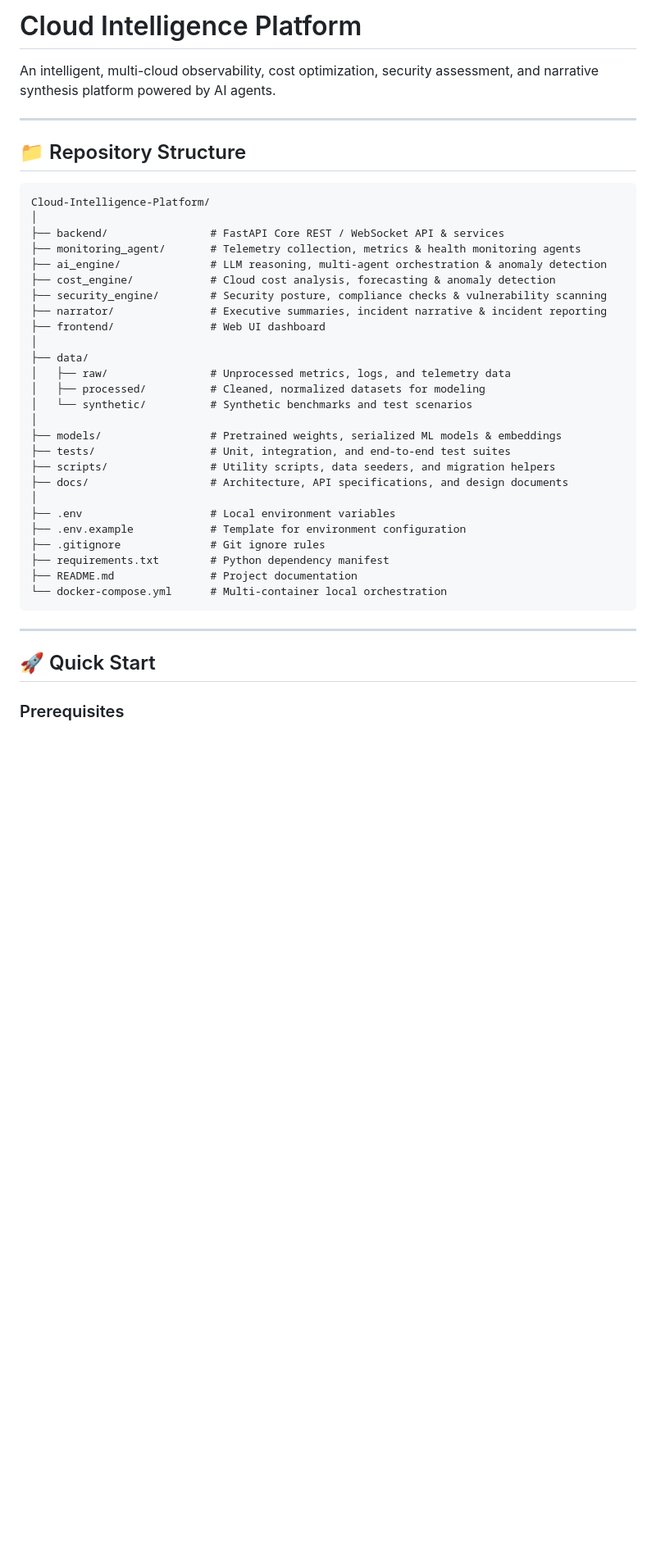
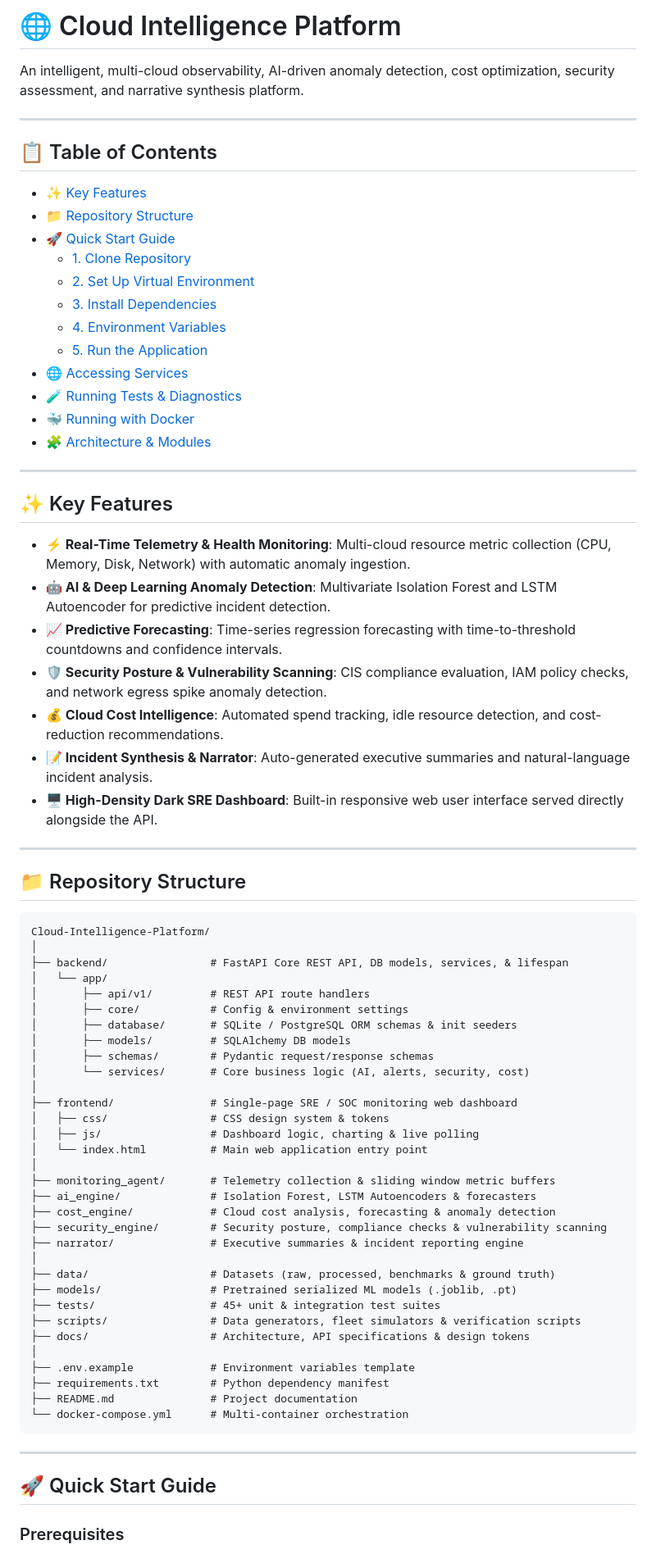
Before and after one commit to Shaikh921/Major-Project-Phase-1, a Markdown page: README.md, the part around one of its changes. Shown at 82% size. Rendered like a GitHub page; blank space fills up the shorter version.

````diff
--- a/README.md
+++ b/README.md
@@ -1,42 +1,76 @@
-# Cloud Intelligence Platform
+# 🌐 Cloud Intelligence Platform
 
-An intelligent, multi-cloud observability, cost optimization, security assessment, and narrative synthesis platform powered by AI agents.
+An intelligent, multi-cloud observability, AI-driven anomaly detection, cost optimization, security assessment, and narrative synthesis platform.
+
+---
+
+## 📋 Table of Contents
+- [✨ Key Features](#-key-features)
+- [📁 Repository Structure](#-repository-structure)
+- [🚀 Quick Start Guide](#-quick-start-guide)
+  - [1. Clone Repository](#1-clone-repository)
+  - [2. Set Up Virtual Environment](#2-set-up-virtual-environment)
+  - [3. Install Dependencies](#3-install-dependencies)
+  - [4. Environment Variables](#4-environment-variables)
+  - [5. Run the Application](#5-run-the-application)
+- [🌐 Accessing Services](#-accessing-services)
+- [🧪 Running Tests & Diagnostics](#-running-tests--diagnostics)
+- [🐳 Running with Docker](#-running-with-docker)
+- [🧩 Architecture & Modules](#-architecture--modules)
+
+---
+
+## ✨ Key Features
+
+- **⚡ Real-Time Telemetry & Health Monitoring**: Multi-cloud resource metric collection (CPU, Memory, Disk, Network) with automatic anomaly ingestion.
+- **🤖 AI & Deep Learning Anomaly Detection**: Multivariate Isolation Forest and LSTM Autoencoder for predictive incident detection.
+- **📈 Predictive Forecasting**: Time-series regression forecasting with time-to-threshold countdowns and confidence intervals.
+- **🛡️ Security Posture & Vulnerability Scanning**: CIS compliance evaluation, IAM policy checks, and network egress spike anomaly detection.
+- **💰 Cloud Cost Intelligence**: Automated spend tracking, idle resource detection, and cost-reduction recommendations.
+- **📝 Incident Synthesis & Narrator**: Auto-generated executive summaries and natural-language incident analysis.
+- **🖥️ High-Density Dark SRE Dashboard**: Built-in responsive web user interface served directly alongside the API.
 
 ---
 
 ## 📁 Repository Structure
 
-```
+```text
 Cloud-Intelligence-Platform/
 │
-├── backend/                # FastAPI Core REST / WebSocket API & services
-├── monitoring_agent/       # Telemetry collection, metrics & health monitoring agents
-├── ai_engine/              # LLM reasoning, multi-agent orchestration & anomaly detection
+├── backend/                # FastAPI Core REST API, DB models, services, & lifespan
+│   └── app/
+│       ├── api/v1/         # REST API route handlers
+│       ├── core/           # Config & environment settings
+│       ├── database/       # SQLite / PostgreSQL ORM schemas & init seeders
+│       ├── models/         # SQLAlchemy DB models
+│       ├── schemas/        # Pydantic request/response schemas
+│       └── services/       # Core business logic (AI, alerts, security, cost)
+│
+├── frontend/               # Single-page SRE / SOC monitoring web dashboard
+│   ├── css/                # CSS design system & tokens
+│   ├── js/                 # Dashboard logic, charting & live polling
+│   └── index.html          # Main web application entry point
+│
+├── monitoring_agent/       # Telemetry collection & sliding window metric buffers
+├── ai_engine/              # Isolation Forest, LSTM Autoencoders & forecasters
 ├── cost_engine/            # Cloud cost analysis, forecasting & anomaly detection
 ├── security_engine/        # Security posture, compliance checks & vulnerability scanning
-├── narrator/               # Executive summaries, incident narrative & incident reporting
-├── frontend/               # Web UI dashboard
+├── narrator/               # Executive summaries & incident reporting engine
 │
-├── data/
-│   ├── raw/                # Unprocessed metrics, logs, and telemetry data
-│   ├── processed/          # Cleaned, normalized datasets for modeling
-│   └── synthetic/          # Synthetic benchmarks and test scenarios
+├── data/                   # Datasets (raw, processed, benchmarks & ground truth)
+├── models/                 # Pretrained serialized ML models (.joblib, .pt)
+├── tests/                  # 45+ unit & integration test suites
+├── scripts/                # Data generators, fleet simulators & verification scripts
+├── docs/                   # Architecture, API specifications & design tokens
 │
-├── models/                 # Pretrained weights, serialized ML models & embeddings
-├── tests/                  # Unit, integration, and end-to-end test suites
-├── scripts/                # Utility scripts, data seeders, and migration helpers
-├── docs/                   # Architecture, API specifications, and design documents
-│
-├── .env                    # Local environment variables
-├── .env.example            # Template for environment configuration
-├── .gitignore              # Git ignore rules
+├── .env.example            # Environment variables template
 ├── requirements.txt        # Python dependency manifest
 ├── README.md               # Project documentation
-└── docker-compose.yml      # Multi-container local orchestration
+└── docker-compose.yml      # Multi-container orchestration
 ```
 
 ---
 
-## 🚀 Quick Start
+## 🚀 Quick Start Guide
 
 ### Prerequisites
````
Also changed, not shown: other parts of README.md (+130 -33 lines).
